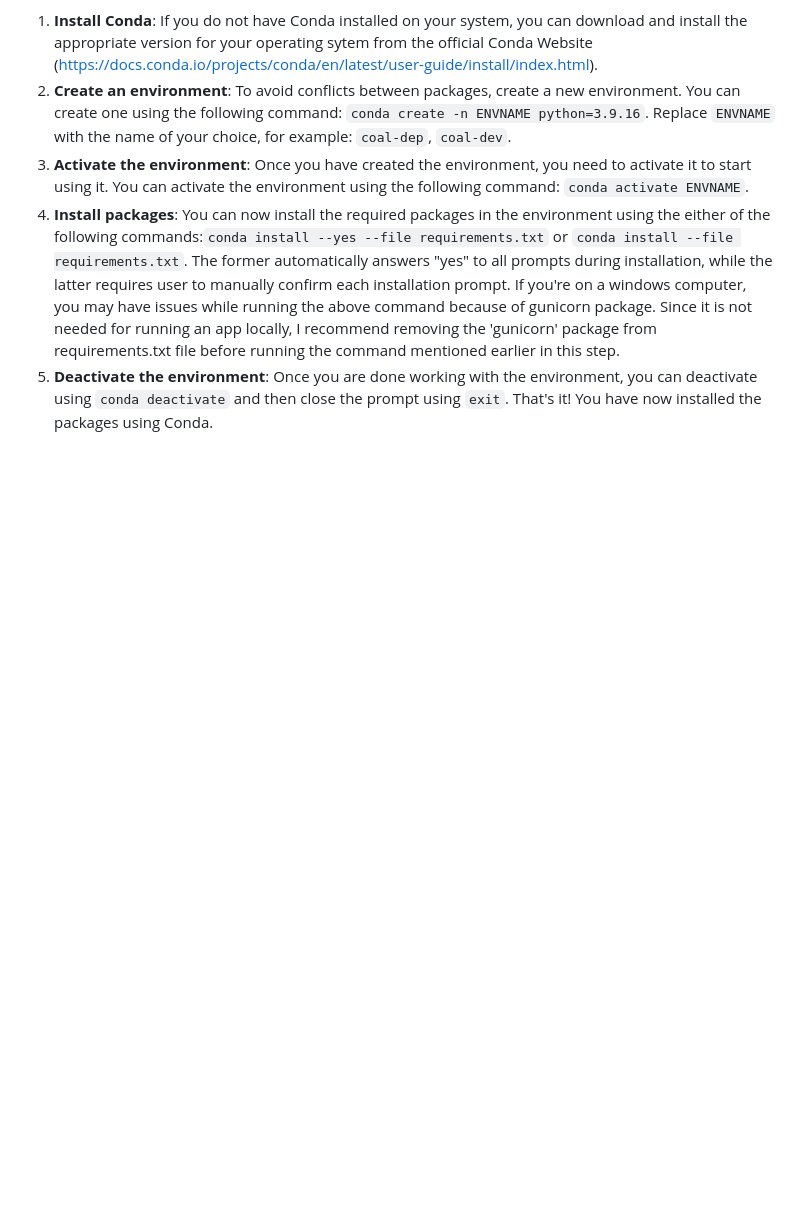
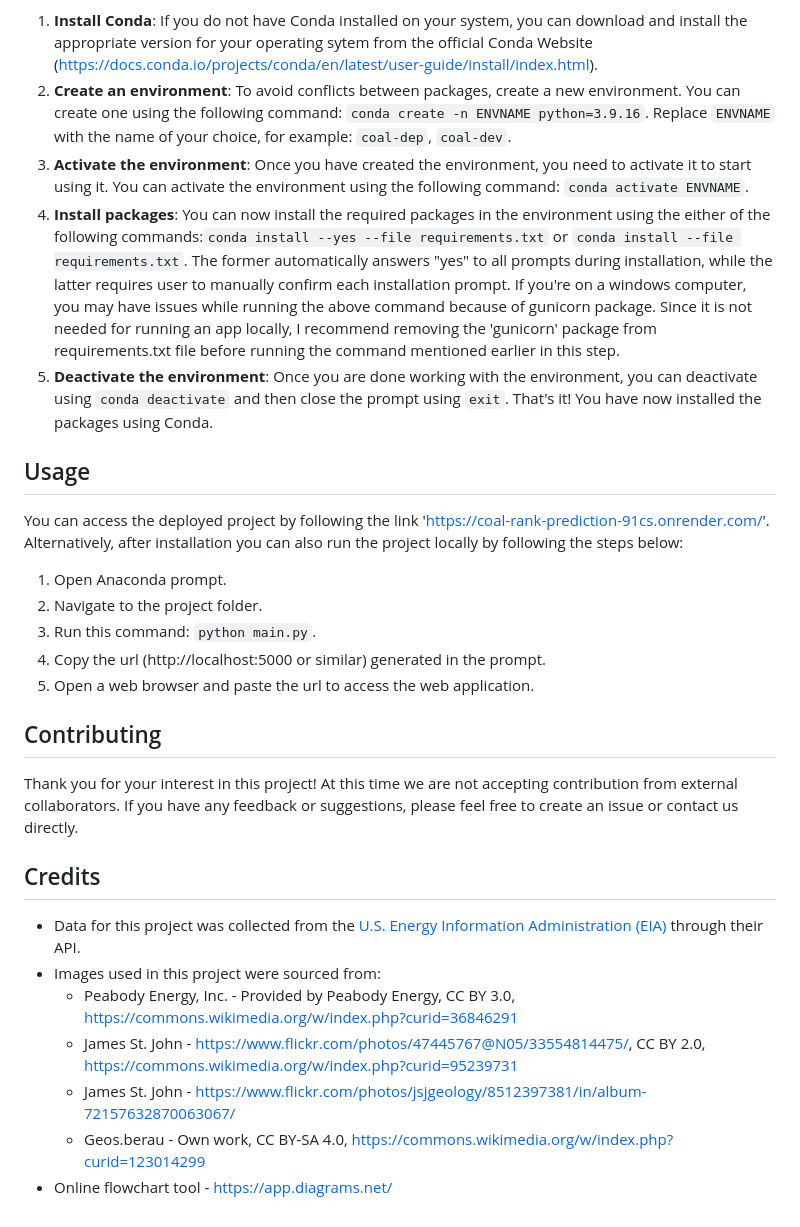
Before and after one commit to shre-db/United-States-Coal-Usage-Classification, a Markdown page: README.md, the part around the change. Rendered like a GitHub page; blank space fills up the shorter version.

Commit message:
Update README.md
Added Usage, Contribution and Credits section.

```diff
--- a/README.md
+++ b/README.md
@@ -45,3 +45,29 @@ Note: The steps below for installing packages involve 'requirements.txt' file. T
 4. **Install packages**: You can now install the required packages in the environment using the either of the following commands:`conda install --yes --file requirements.txt` or `conda install --file requirements.txt`. The former automatically answers "yes" to all prompts during installation, while the latter requires user to manually confirm each installation prompt. If you're on a windows computer, you may have issues while running the above command because of gunicorn package. Since it is not needed for running an app locally, I recommend removing the 'gunicorn' package from requirements.txt file before running the command mentioned earlier in this step.
 5. **Deactivate the environment**: Once you are done working with the environment, you can deactivate using `conda deactivate` and then close the prompt using `exit`.
 That's it! You have now installed the packages using Conda.
+
+Usage
+-----
+
+You can access the deployed project by following the link 'https://coal-rank-prediction-91cs.onrender.com/'. Alternatively, after installation you can also run the project locally by following the steps below:
+1. Open Anaconda prompt.
+2. Navigate to the project folder.
+3. Run this command: `python main.py`.
+4. Copy the url (http://localhost:5000 or similar) generated in the prompt.
+5. Open a web browser and paste the url to access the web application.
+
+Contributing
+------------
+
+Thank you for your interest in this project! At this time we are not accepting contribution from external collaborators. If you have any feedback or suggestions, please feel free to create an issue or contact us directly.
+
+Credits
+-------
+
+- Data for this project was collected from the [U.S. Energy Information Administration (EIA)](https://www.eia.gov/) through their API.
+- Images used in this project were sourced from:
+  - Peabody Energy, Inc. - Provided by Peabody Energy, CC BY 3.0, https://commons.wikimedia.org/w/index.php?curid=36846291
+  - James St. John - https://www.flickr.com/photos/47445767@N05/33554814475/, CC BY 2.0, https://commons.wikimedia.org/w/index.php?curid=95239731
+  - James St. John - https://www.flickr.com/photos/jsjgeology/8512397381/in/album-72157632870063067/
+  - Geos.berau - Own work, CC BY-SA 4.0, https://commons.wikimedia.org/w/index.php?curid=123014299
+- Online flowchart tool - https://app.diagrams.net/
```
